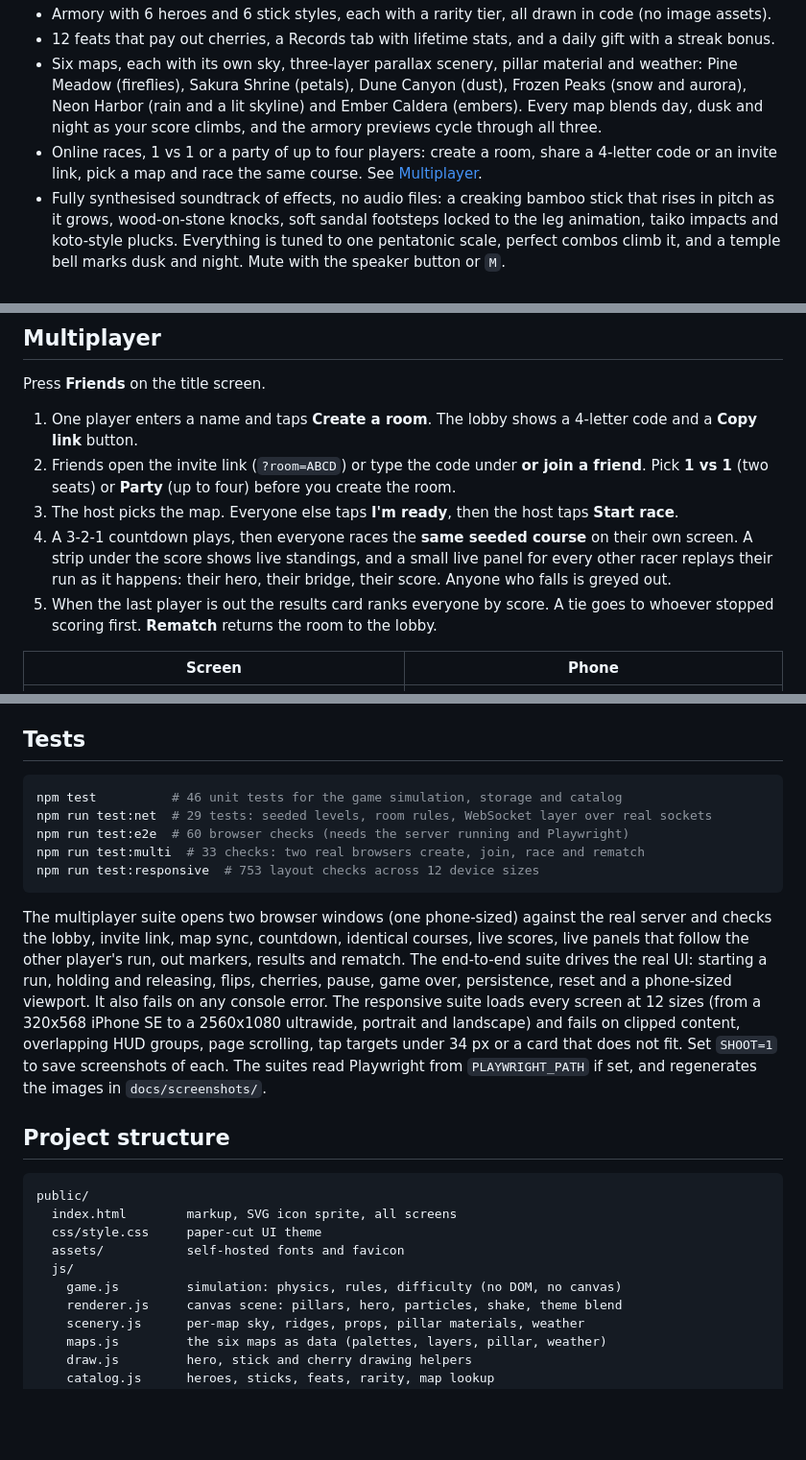
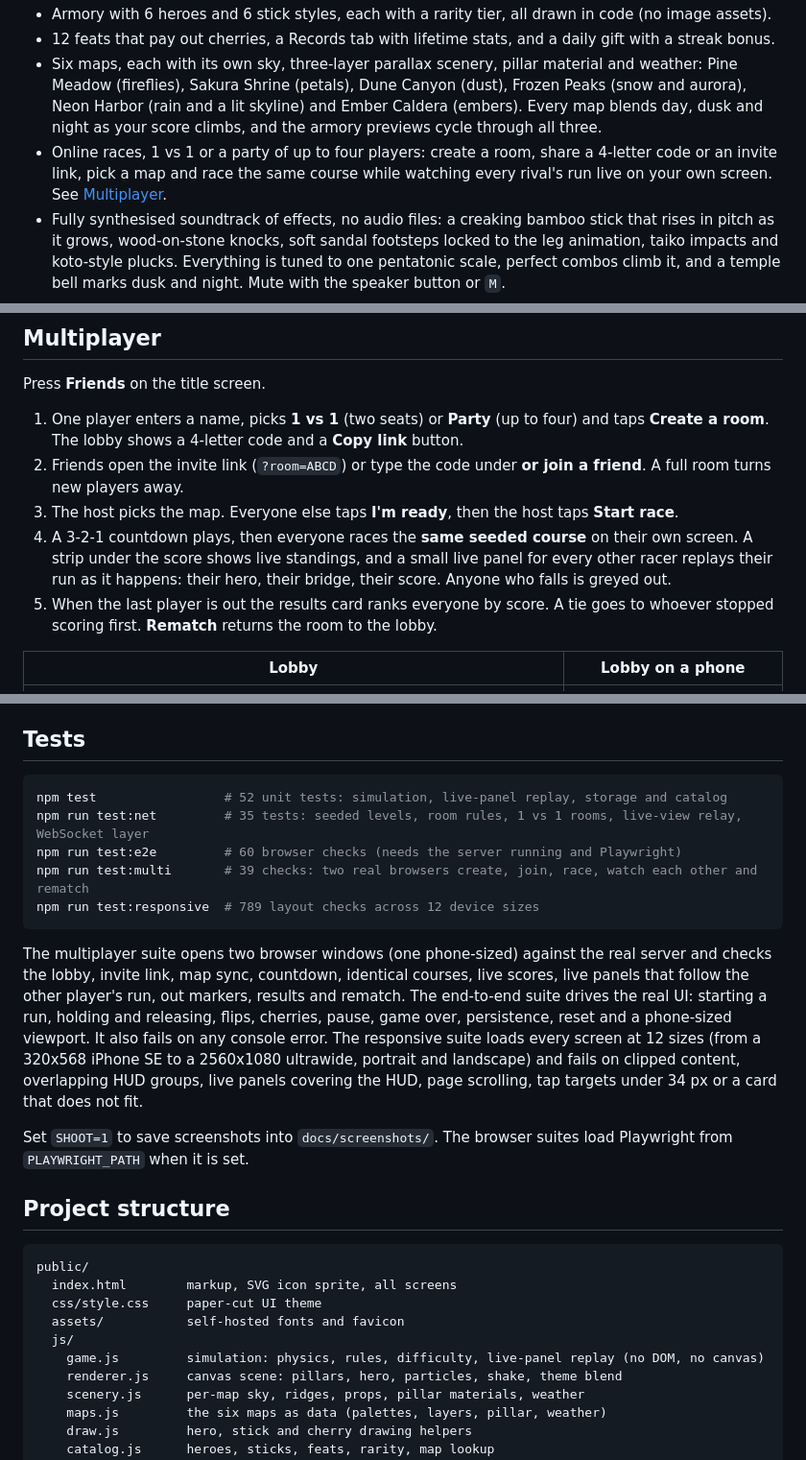
Before and after one commit to Sunil56224972/stick-man, a Markdown page: README.md, 3 parts joined by grey strips. Shown at 96% size. Rendered like a GitHub page; blank space fills up the shorter version.

````diff
--- a/README.md
+++ b/README.md
@@ -12,7 +12,7 @@ A hand-drawn arcade bridge game. Hold to grow a stick, release to drop it, and w
 - Armory with 6 heroes and 6 stick styles, each with a rarity tier, all drawn in code (no image assets).
 - 12 feats that pay out cherries, a Records tab with lifetime stats, and a daily gift with a streak bonus.
 - Six maps, each with its own sky, three-layer parallax scenery, pillar material and weather: Pine Meadow (fireflies), Sakura Shrine (petals), Dune Canyon (dust), Frozen Peaks (snow and aurora), Neon Harbor (rain and a lit skyline) and Ember Caldera (embers). Every map blends day, dusk and night as your score climbs, and the armory previews cycle through all three.
-- Online races, 1 vs 1 or a party of up to four players: create a room, share a 4-letter code or an invite link, pick a map and race the same course. See [Multiplayer](#multiplayer).
+- Online races, 1 vs 1 or a party of up to four players: create a room, share a 4-letter code or an invite link, pick a map and race the same course while watching every rival's run live on your own screen. See [Multiplayer](#multiplayer).
 - Fully synthesised soundtrack of effects, no audio files: a creaking bamboo stick that rises in pitch as it grows, wood-on-stone knocks, soft sandal footsteps locked to the leg animation, taiko impacts and koto-style plucks. Everything is tuned to one pentatonic scale, perfect combos climb it, and a temple bell marks dusk and night. Mute with the speaker button or `M`.
 - Fully responsive: phones in portrait and landscape, tablets, laptops and ultrawide monitors. Safe-area insets keep the HUD clear of notches, cards scroll instead of clipping on short screens, and tap targets stay thumb-sized.
 - Works with mouse, touch and keyboard.
@@ -54,12 +54,12 @@ Maps are bought with cherries in the armory's Maps tab and apply to the next fra
 
 Press **Friends** on the title screen.
 
-1. One player enters a name and taps **Create a room**. The lobby shows a 4-letter code and a **Copy link** button.
-2. Friends open the invite link (`?room=ABCD`) or type the code under **or join a friend**. Pick **1 vs 1** (two seats) or **Party** (up to four) before you create the room.
+1. One player enters a name, picks **1 vs 1** (two seats) or **Party** (up to four) and taps **Create a room**. The lobby shows a 4-letter code and a **Copy link** button.
+2. Friends open the invite link (`?room=ABCD`) or type the code under **or join a friend**. A full room turns new players away.
 3. The host picks the map. Everyone else taps **I'm ready**, then the host taps **Start race**.
 4. A 3-2-1 countdown plays, then everyone races the **same seeded course** on their own screen. A strip under the score shows live standings, and a small live panel for every other racer replays their run as it happens: their hero, their bridge, their score. Anyone who falls is greyed out.
 5. When the last player is out the results card ranks everyone by score. A tie goes to whoever stopped scoring first. **Rematch** returns the room to the lobby.
 
-| Screen | Phone |
+| Lobby | Lobby on a phone |
 | --- | --- |
 | ![Lobby](docs/screenshots/multi-lobby-solo.png) | ![Lobby on a phone](docs/screenshots/multi-lobby-phone.png) |
@@ -142,14 +154,16 @@ Then open <http://localhost:8089>. The server serves the `public/` folder (rejec
 ## Tests
 
 ```bash
-npm test          # 46 unit tests for the game simulation, storage and catalog
-npm run test:net  # 29 tests: seeded levels, room rules, WebSocket layer over real sockets
-npm run test:e2e  # 60 browser checks (needs the server running and Playwright)
-npm run test:multi  # 33 checks: two real browsers create, join, race and rematch
-npm run test:responsive  # 753 layout checks across 12 device sizes
+npm test                 # 52 unit tests: simulation, live-panel replay, storage and catalog
+npm run test:net         # 35 tests: seeded levels, room rules, 1 vs 1 rooms, live-view relay, WebSocket layer
+npm run test:e2e         # 60 browser checks (needs the server running and Playwright)
+npm run test:multi       # 39 checks: two real browsers create, join, race, watch each other and rematch
+npm run test:responsive  # 789 layout checks across 12 device sizes
 ```
 
-The multiplayer suite opens two browser windows (one phone-sized) against the real server and checks the lobby, invite link, map sync, countdown, identical courses, live scores, live panels that follow the other player's run, out markers, results and rematch. The end-to-end suite drives the real UI: starting a run, holding and releasing, flips, cherries, pause, game over, persistence, reset and a phone-sized viewport. It also fails on any console error. The responsive suite loads every screen at 12 sizes (from a 320x568 iPhone SE to a 2560x1080 ultrawide, portrait and landscape) and fails on clipped content, overlapping HUD groups, page scrolling, tap targets under 34 px or a card that does not fit. Set `SHOOT=1` to save screenshots of each. The suites read Playwright from `PLAYWRIGHT_PATH` if set, and regenerates the images in `docs/screenshots/`.
+The multiplayer suite opens two browser windows (one phone-sized) against the real server and checks the lobby, invite link, map sync, countdown, identical courses, live scores, live panels that follow the other player's run, out markers, results and rematch. The end-to-end suite drives the real UI: starting a run, holding and releasing, flips, cherries, pause, game over, persistence, reset and a phone-sized viewport. It also fails on any console error. The responsive suite loads every screen at 12 sizes (from a 320x568 iPhone SE to a 2560x1080 ultrawide, portrait and landscape) and fails on clipped content, overlapping HUD groups, live panels covering the HUD, page scrolling, tap targets under 34 px or a card that does not fit.
+
+Set `SHOOT=1` to save screenshots into `docs/screenshots/`. The browser suites load Playwright from `PLAYWRIGHT_PATH` when it is set.
 
 ## Project structure
 
@@ -159,7 +173,7 @@ public/
   css/style.css     paper-cut UI theme
   assets/           self-hosted fonts and favicon
   js/
-    game.js         simulation: physics, rules, difficulty (no DOM, no canvas)
+    game.js         simulation: physics, rules, difficulty, live-panel replay (no DOM, no canvas)
     renderer.js     canvas scene: pillars, hero, particles, shake, theme blend
     scenery.js      per-map sky, ridges, props, pillar materials, weather
     maps.js         the six maps as data (palettes, layers, pillar, weather)
````
Also changed, not shown: other parts of README.md (+17 -5 lines).
